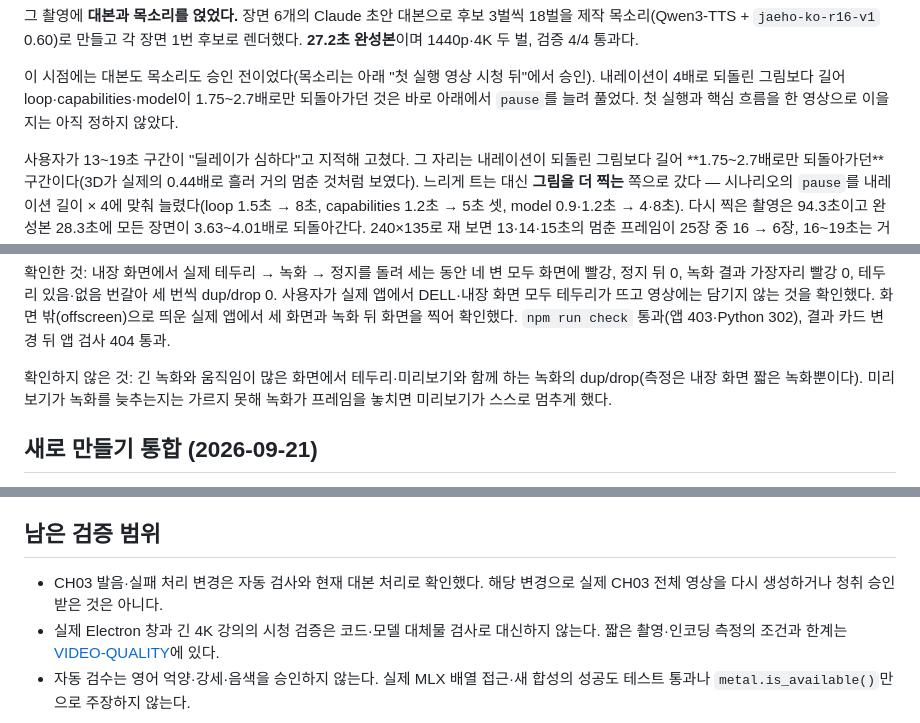
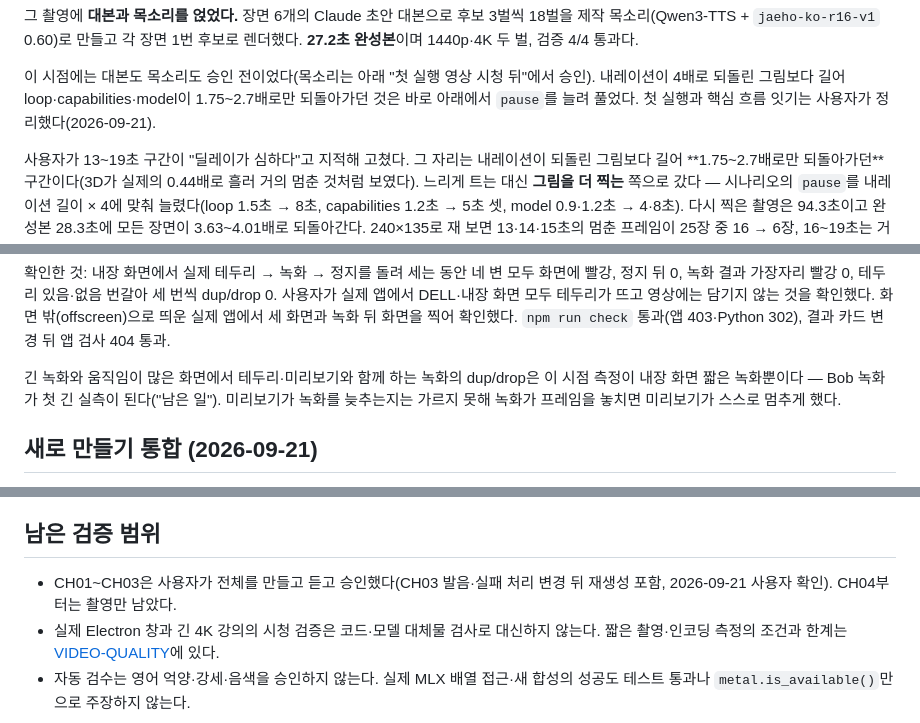
Before and after one commit to SeoJHeasdw/local-tts-engine, a Markdown page: docs/HANDOFF.md, 3 parts joined by grey strips. GitHub-like rendering.

```diff
--- a/docs/HANDOFF.md
+++ b/docs/HANDOFF.md
@@ -161,8 +165,7 @@ RICE 첫 실행을 데모 모드로 찍어 **3D 시네마틱이 4K에서 부드
 
 이 시점에는 대본도 목소리도 승인 전이었다(목소리는 아래 "첫 실행 영상 시청 뒤"에서 승인).
 내레이션이 4배로 되돌린 그림보다 길어 loop·capabilities·model이 1.75~2.7배로만 되돌아가던
-것은 바로 아래에서 `pause`를 늘려 풀었다. 첫 실행과 핵심 흐름을 한 영상으로 이을지는 아직
-정하지 않았다.
+것은 바로 아래에서 `pause`를 늘려 풀었다. 첫 실행과 핵심 흐름 잇기는 사용자가 정리했다(2026-09-21).
 
 사용자가 13~19초 구간이 "딜레이가 심하다"고 지적해 고쳤다. 그 자리는 내레이션이
 되돌린 그림보다 길어 **1.75~2.7배로만 되돌아가던** 구간이다(3D가 실제의 0.44배로
@@ -250,8 +251,8 @@ Claude 초안 그대로다). 1440p로 찍으면 스크린캐스트가 몇 장까
 화면 밖(offscreen)으로 띄운 실제 앱에서 세 화면과 녹화 뒤 화면을 찍어 확인했다.
 `npm run check` 통과(앱 403·Python 302), 결과 카드 변경 뒤 앱 검사 404 통과.
 
-확인하지 않은 것: 긴 녹화와 움직임이 많은 화면에서 테두리·미리보기와 함께 하는 녹화의
-dup/drop(측정은 내장 화면 짧은 녹화뿐이다). 미리보기가 녹화를 늦추는지는 가르지 못해
+긴 녹화와 움직임이 많은 화면에서 테두리·미리보기와 함께 하는 녹화의 dup/drop은 이 시점
+측정이 내장 화면 짧은 녹화뿐이다 — Bob 녹화가 첫 긴 실측이 된다("남은 일"). 미리보기가 녹화를 늦추는지는 가르지 못해
 녹화가 프레임을 놓치면 미리보기가 스스로 멈추게 했다.
 
 ## 새로 만들기 통합 (2026-09-21)
@@ -412,8 +413,8 @@ CH03 L02의 `한 끗이 → 한 끄시`는 사전에만 반영했고 당시 영
 
 ## 남은 검증 범위
 
-- CH03 발음·실패 처리 변경은 자동 검사와 현재 대본 처리로 확인했다. 해당 변경으로
-  실제 CH03 전체 영상을 다시 생성하거나 청취 승인받은 것은 아니다.
+- CH01~CH03은 사용자가 전체를 만들고 듣고 승인했다(CH03 발음·실패 처리 변경 뒤 재생성
+  포함, 2026-09-21 사용자 확인). CH04부터는 촬영만 남았다.
 - 실제 Electron 창과 긴 4K 강의의 시청 검증은 코드·모델 대체물 검사로 대신하지 않는다.
   짧은 촬영·인코딩 측정의 조건과 한계는 [VIDEO-QUALITY](VIDEO-QUALITY.md)에 있다.
 - 자동 검수는 영어 억양·강세·음색을 승인하지 않는다. 실제 MLX 배열 접근·새 합성의
```
Also changed, not shown: other parts of docs/HANDOFF.md (+21 -19 lines), docs/DECISIONS.md (+5 -0 lines).
